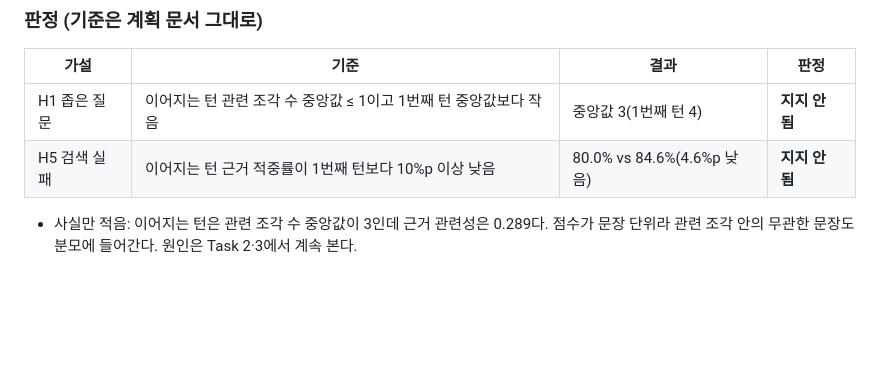
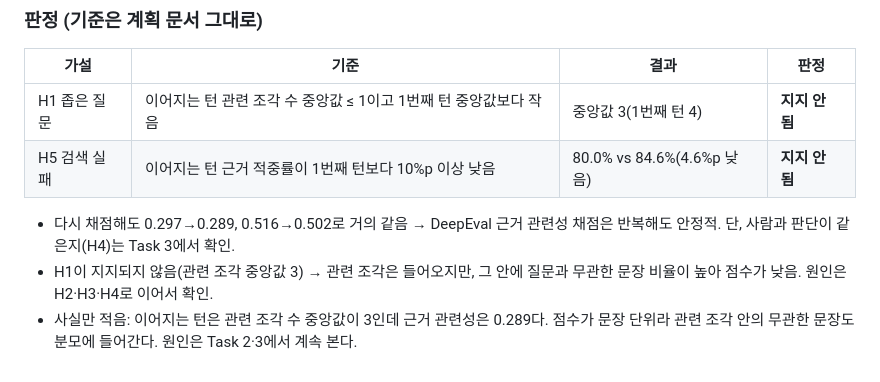
Before and after one commit to mini-cs/pyeobom, a Markdown page: docs/평가/v15-cr-investigation.md, the part around the change. Rendered like a GitHub page; blank space fills up the shorter version.

Commit message:
docs(evaluation): 근거 관련성 조사 Task 1 해석 두 줄과 나중에 항목
- 무엇을: 다시 채점해도 거의 같음(채점 반복 안정적, 사람과 같은지는 H4), H1 지지 안 됨 → 관련 조각 안의 무관 문장 비율이 높아 점수가 낮음, 나중에: 새 세트 결과 CSV에 검색 상위 5개 기록
- 왜: 사용자 요청
- 테스트: 문서 변경만

Refs: Task 1

Co-Authored-By: Claude Opus 5.5 <noreply@anthropic.com>

```diff
--- a/docs/평가/v15-cr-investigation.md
+++ b/docs/평가/v15-cr-investigation.md
@@ -73,4 +73,6 @@
 | H1 좁은 질문 | 이어지는 턴 관련 조각 수 중앙값 ≤ 1이고 1번째 턴 중앙값보다 작음 | 중앙값 3(1번째 턴 4) | **지지 안 됨** |
 | H5 검색 실패 | 이어지는 턴 근거 적중률이 1번째 턴보다 10%p 이상 낮음 | 80.0% vs 84.6%(4.6%p 낮음) | **지지 안 됨** |
 
+- 다시 채점해도 0.297→0.289, 0.516→0.502로 거의 같음 → DeepEval 근거 관련성 채점은 반복해도 안정적. 단, 사람과 판단이 같은지(H4)는 Task 3에서 확인.
+- H1이 지지되지 않음(관련 조각 중앙값 3) → 관련 조각은 들어오지만, 그 안에 질문과 무관한 문장 비율이 높아 점수가 낮음. 원인은 H2·H3·H4로 이어서 확인.
 - 사실만 적음: 이어지는 턴은 관련 조각 수 중앙값이 3인데 근거 관련성은 0.289다. 점수가 문장 단위라 관련 조각 안의 무관한 문장도 분모에 들어간다. 원인은 Task 2·3에서 계속 본다.
```
Also changed, not shown: docs/개발일지/2026-11-09.md (+1 -0 lines).
